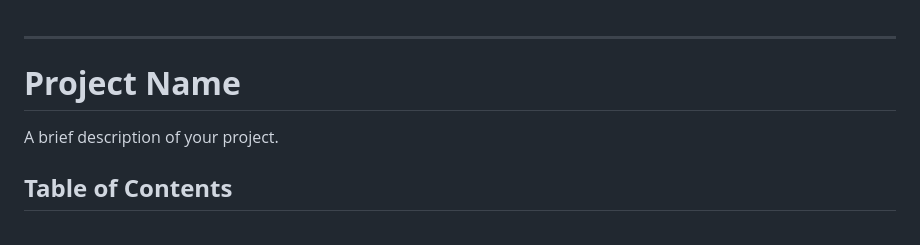
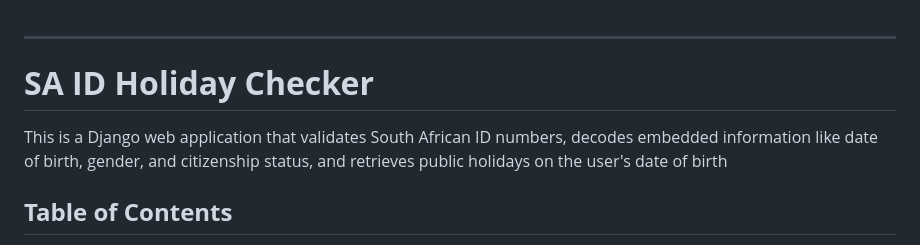
Before and after one commit to mayitha2566/SAIDHolidayTracker, a Markdown page: README.md, the part around the change. Drawn GitHub-style.

Commit message:
adding project name and description on the README.md file

```diff
--- a/README.md
+++ b/README.md
@@ -1,8 +1,8 @@
 ---
 
-# **Project Name**
+# **SA ID Holiday Checker**
 
-A brief description of your project.
+This is a Django web application that validates South African ID numbers, decodes embedded information like date of birth, gender, and citizenship status, and retrieves public holidays on the user's date of birth
 
 ## **Table of Contents**
 
```
